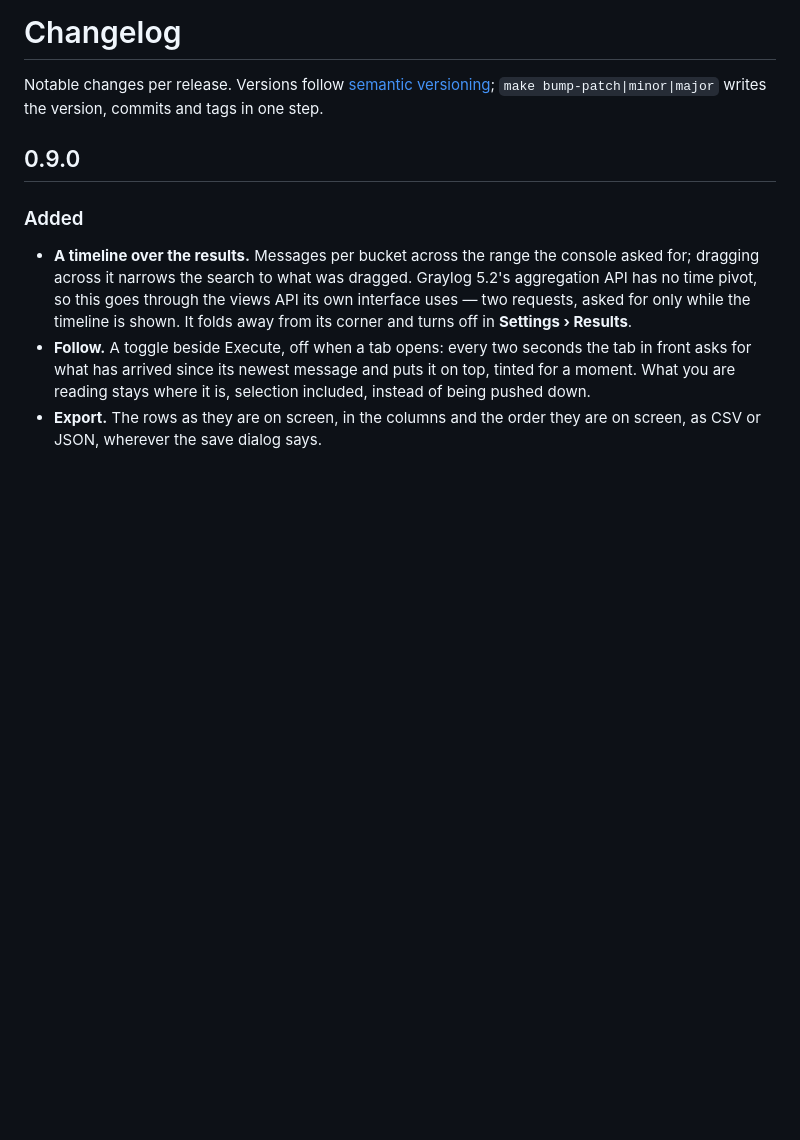
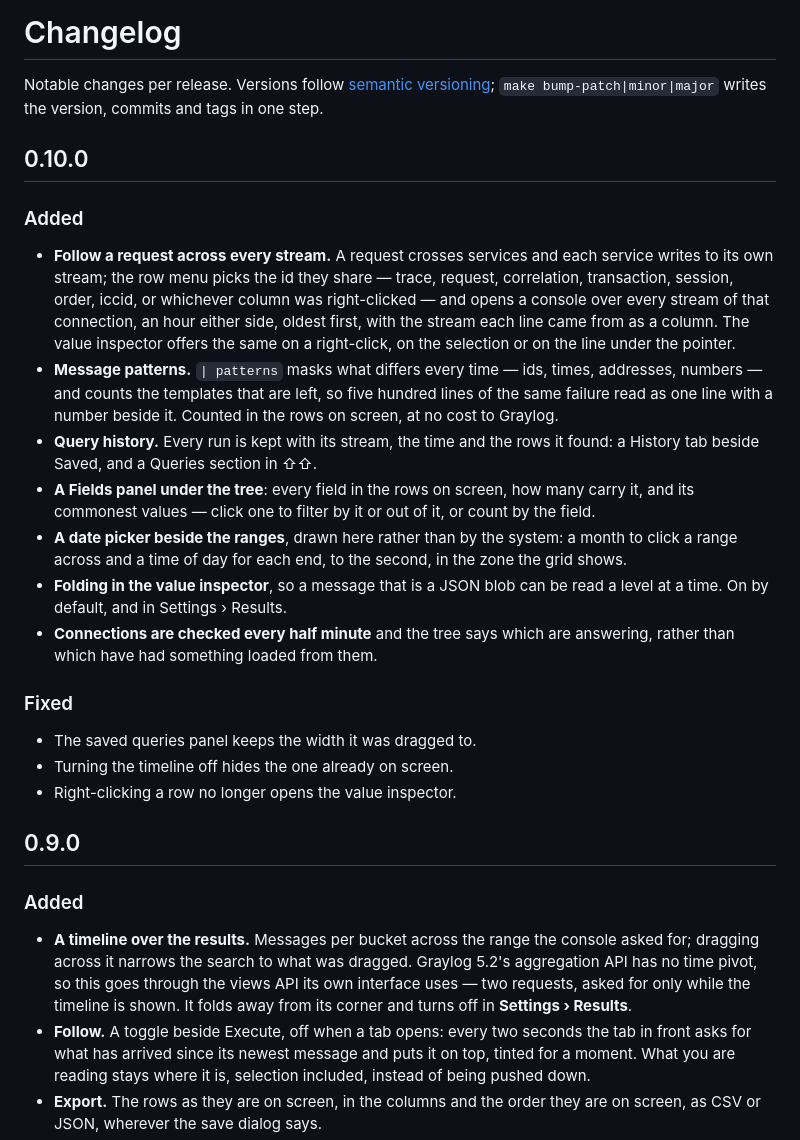
Before and after one commit to bozkurtemre/flux, a Markdown page: CHANGELOG.md, the part around the change. Rendered like a GitHub page; blank space fills up the shorter version.

Commit message:
docs: changelog for 0.10.0
Co-Authored-By: Claude Opus 5 (1M context) <noreply@anthropic.com>

```diff
--- a/CHANGELOG.md
+++ b/CHANGELOG.md
@@ -2,6 +2,37 @@
 
 Notable changes per release. Versions follow [semantic versioning](https://semver.org);
 `make bump-patch|minor|major` writes the version, commits and tags in one step.
+
+## 0.10.0
+
+### Added
+
+- **Follow a request across every stream.** A request crosses services and each service writes
+  to its own stream; the row menu picks the id they share — trace, request, correlation,
+  transaction, session, order, iccid, or whichever column was right-clicked — and opens a
+  console over every stream of that connection, an hour either side, oldest first, with the
+  stream each line came from as a column. The value inspector offers the same on a right-click,
+  on the selection or on the line under the pointer.
+- **Message patterns.** `| patterns` masks what differs every time — ids, times, addresses,
+  numbers — and counts the templates that are left, so five hundred lines of the same failure
+  read as one line with a number beside it. Counted in the rows on screen, at no cost to
+  Graylog.
+- **Query history.** Every run is kept with its stream, the time and the rows it found: a
+  History tab beside Saved, and a Queries section in ⇧⇧.
+- **A Fields panel under the tree**: every field in the rows on screen, how many carry it, and
+  its commonest values — click one to filter by it or out of it, or count by the field.
+- **A date picker beside the ranges**, drawn here rather than by the system: a month to click
+  a range across and a time of day for each end, to the second, in the zone the grid shows.
+- **Folding in the value inspector**, so a message that is a JSON blob can be read a level at
+  a time. On by default, and in Settings › Results.
+- **Connections are checked every half minute** and the tree says which are answering, rather
+  than which have had something loaded from them.
+
+### Fixed
+
+- The saved queries panel keeps the width it was dragged to.
+- Turning the timeline off hides the one already on screen.
+- Right-clicking a row no longer opens the value inspector.
 
 ## 0.9.0
 
```
